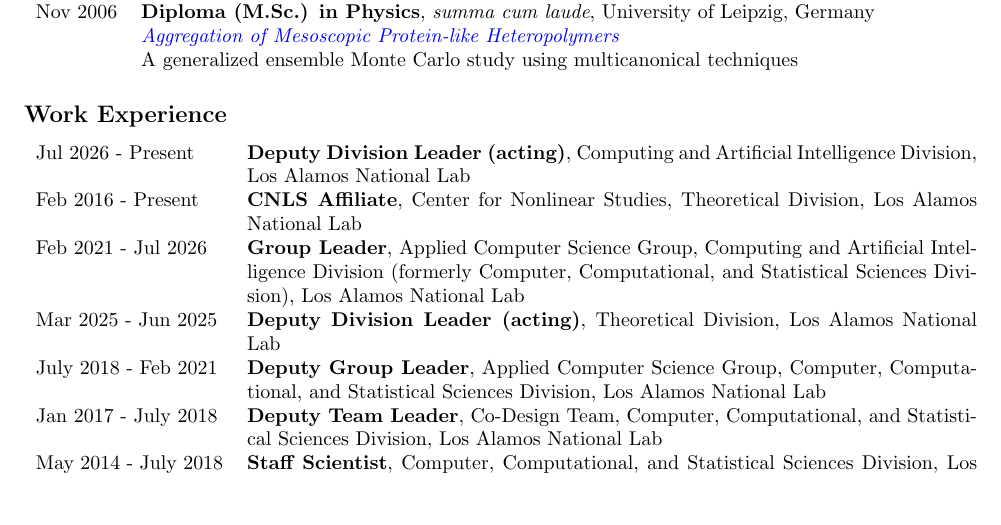
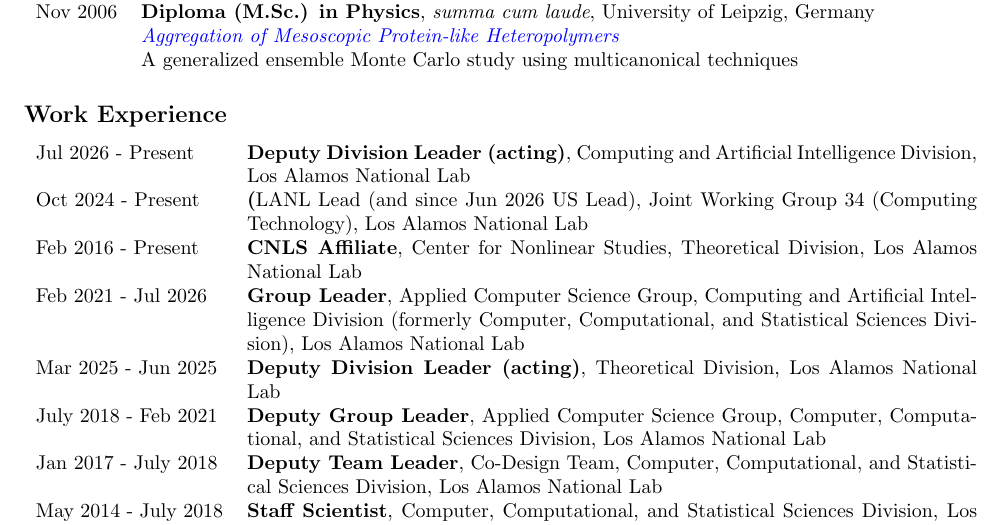
Before and after one commit to junghans/junghans.github.io, a LaTeX CV (cv/tex/cv.tex): part of page 1 of 9, cut so that both start at the same text, the shorter picture padded with empty space. Compiled offline with pdfLaTeX.

Commit message:
cv: add another line

```diff
--- a/cv/tex/cv.tex
+++ b/cv/tex/cv.tex
@@ -91,6 +91,7 @@
 \vspace{-5mm}
 \begin{longtable}{p{0.2\textwidth}p{0.78\textwidth}}
 Jul 2026 - Present & \textbf{Deputy Division Leader (acting)}, Computing and Artificial Intelligence Division, Los Alamos National Lab \\
+Oct 2024 - Present & \textbf(LANL Lead} (and since Jun 2026 US Lead), Joint Working Group 34 (Computing Technology), Los Alamos National Lab \\
 Feb 2016 - Present & \textbf{CNLS Affiliate}, Center for Nonlinear Studies, Theoretical Division, Los Alamos National Lab \\
 Feb 2021 - Jul 2026 & \textbf{Group Leader}, Applied Computer Science Group, Computing and Artificial Intelligence Division (formerly Computer, Computational, and Statistical Sciences Division), Los Alamos National Lab \\
 Mar 2025 - Jun 2025 & \textbf{Deputy Division Leader (acting)}, Theoretical Division, Los Alamos National Lab \\
```
